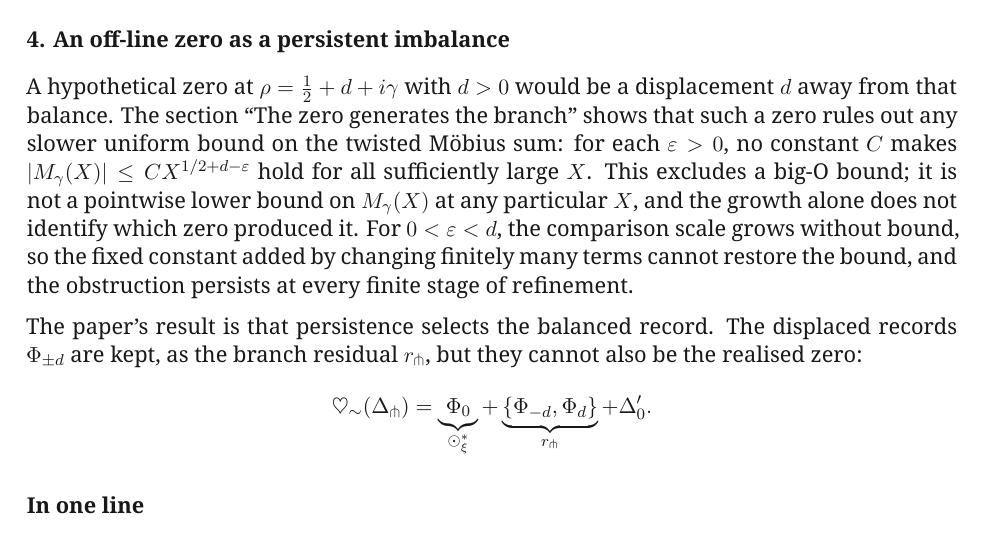
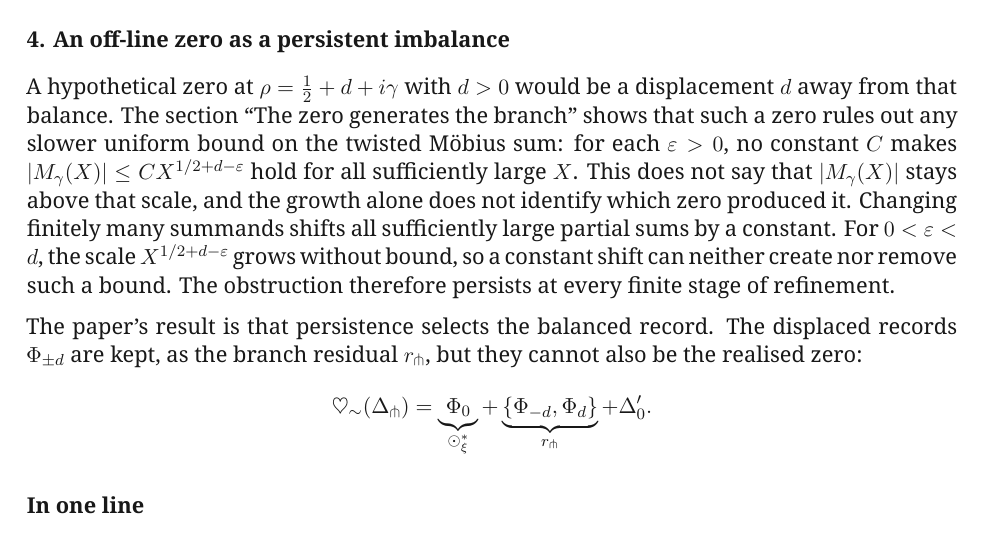
Before and after one commit to MilitantAI/Riemann, a LaTeX paper (riemann_relational_selection_whitepaper_v1.3.tex): part of page 11 of 11, cut so that both start at the same text. Compiled offline with XeLaTeX.

Commit message:
Clarify cutoff uniqueness and the uniform growth obstruction; rebuild v1.3

```diff
--- a/riemann_relational_selection_whitepaper_v1.3.tex
+++ b/riemann_relational_selection_whitepaper_v1.3.tex
@@ -637,7 +637,7 @@ and the Mellin transform, with explicit finite residuals (``Finite Gaussian--Poi
 
 \subsection*{4. An off-line zero as a persistent imbalance}
 
-A hypothetical zero at \(\rho=\tfrac12+d+i\gamma\) with \(d>0\) would be a displacement \(d\) away from that balance. The section ``The zero generates the branch'' shows that such a zero rules out any slower uniform bound on the twisted M\"obius sum: for each \(\varepsilon>0\), no constant \(C\) makes \(\lvert M_\gamma(X)\rvert\le C X^{1/2+d-\varepsilon}\) hold for all sufficiently large \(X\). This excludes a big-O bound; it is not a pointwise lower bound on \(M_\gamma(X)\) at any particular \(X\), and the growth alone does not identify which zero produced it. For \(0<\varepsilon<d\), the comparison scale grows without bound, so the fixed constant added by changing finitely many terms cannot restore the bound, and the obstruction persists at every finite stage of refinement.
+A hypothetical zero at \(\rho=\tfrac12+d+i\gamma\) with \(d>0\) would be a displacement \(d\) away from that balance. The section ``The zero generates the branch'' shows that such a zero rules out any slower uniform bound on the twisted M\"obius sum: for each \(\varepsilon>0\), no constant \(C\) makes \(\lvert M_\gamma(X)\rvert\le C X^{1/2+d-\varepsilon}\) hold for all sufficiently large \(X\). This does not say that \(\lvert M_\gamma(X)\rvert\) stays above that scale, and the growth alone does not identify which zero produced it. Changing finitely many summands shifts all sufficiently large partial sums by a constant. For \(0<\varepsilon<d\), the scale \(X^{1/2+d-\varepsilon}\) grows without bound, so a constant shift can neither create nor remove such a bound. The obstruction therefore persists at every finite stage of refinement.
 
 The paper's result is that persistence selects the balanced record. The displaced records \(\Phi_{\pm d}\) are kept, as the branch residual \(r_{\pitchfork}\), but they cannot also be the realised zero:
 \[
```
Also changed, not shown: riemann_relational_selection_whitepaper_v1.3.pdf.
